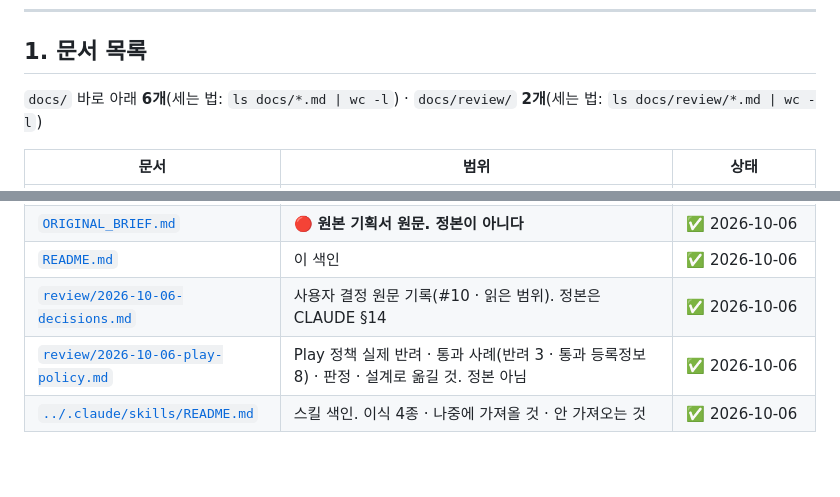
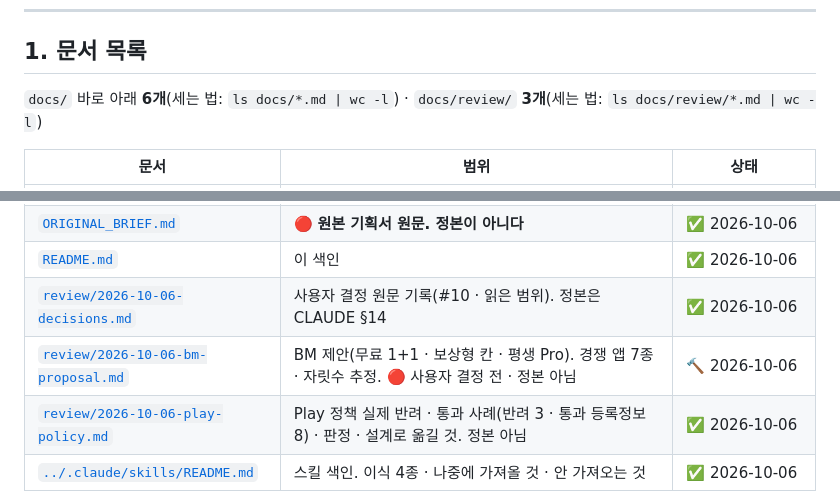
Before and after one commit to sonwheesung/OneMoreThought, a Markdown page: docs/README.md, 2 parts joined by grey strips. Drawn GitHub-style; blank space fills up the shorter version.

```diff
--- a/docs/README.md
+++ b/docs/README.md
@@ -10,7 +10,7 @@
 
 ## 1. 문서 목록
 
-`docs/` 바로 아래 **6개**(세는 법: `ls docs/*.md | wc -l`) · `docs/review/` **2개**(세는 법: `ls docs/review/*.md | wc -l`)
+`docs/` 바로 아래 **6개**(세는 법: `ls docs/*.md | wc -l`) · `docs/review/` **3개**(세는 법: `ls docs/review/*.md | wc -l`)
 
 | 문서 | 범위 | 상태 |
 |---|---|---|
@@ -22,6 +22,7 @@
 | [`ORIGINAL_BRIEF.md`](./ORIGINAL_BRIEF.md) | 🔴 **원본 기획서 원문. 정본이 아니다** | ✅ 2026-10-06 |
 | [`README.md`](./README.md) | 이 색인 | ✅ 2026-10-06 |
 | [`review/2026-10-06-decisions.md`](./review/2026-10-06-decisions.md) | 사용자 결정 원문 기록(#10 · 읽은 범위). 정본은 CLAUDE §14 | ✅ 2026-10-06 |
+| [`review/2026-10-06-bm-proposal.md`](./review/2026-10-06-bm-proposal.md) | BM 제안(무료 1+1 · 보상형 칸 · 평생 Pro). 경쟁 앱 7종 · 자릿수 추정. 🔴 사용자 결정 전 · 정본 아님 | 🔨 2026-10-06 |
 | [`review/2026-10-06-play-policy.md`](./review/2026-10-06-play-policy.md) | Play 정책 실제 반려 · 통과 사례(반려 3 · 통과 등록정보 8) · 판정 · 설계로 옮길 것. 정본 아님 | ✅ 2026-10-06 |
 | [`../.claude/skills/README.md`](../.claude/skills/README.md) | 스킬 색인. 이식 4종 · 나중에 가져올 것 · 안 가져오는 것 | ✅ 2026-10-06 |
 
```
Also changed, not shown: docs/review/2026-10-06-bm-proposal.md (added, +118 -0 lines).
